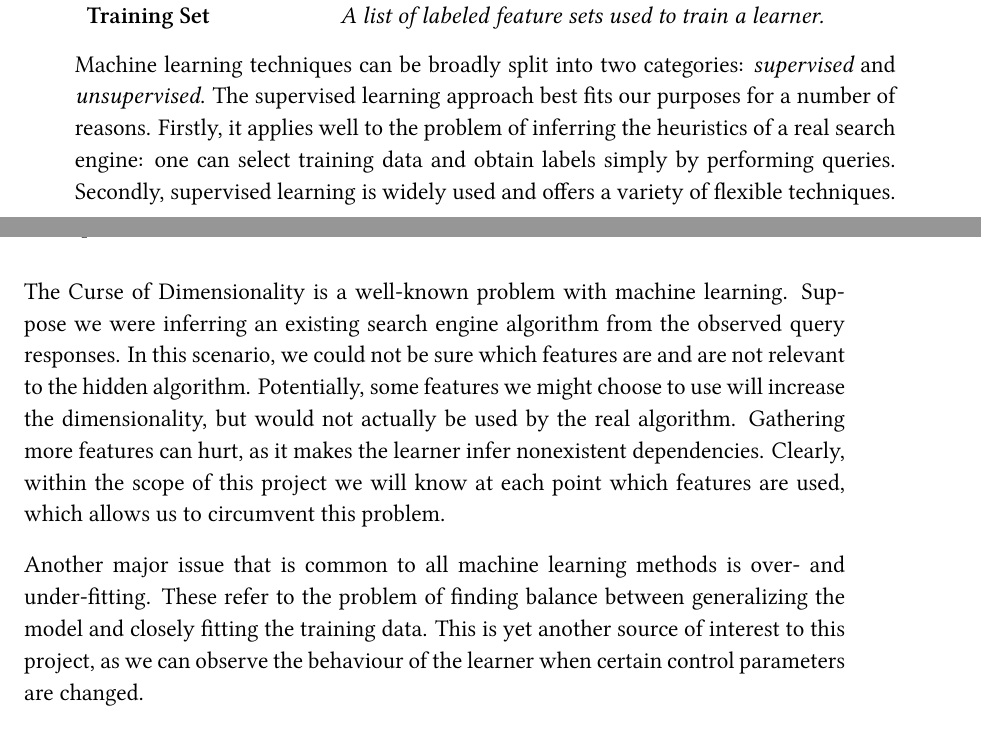
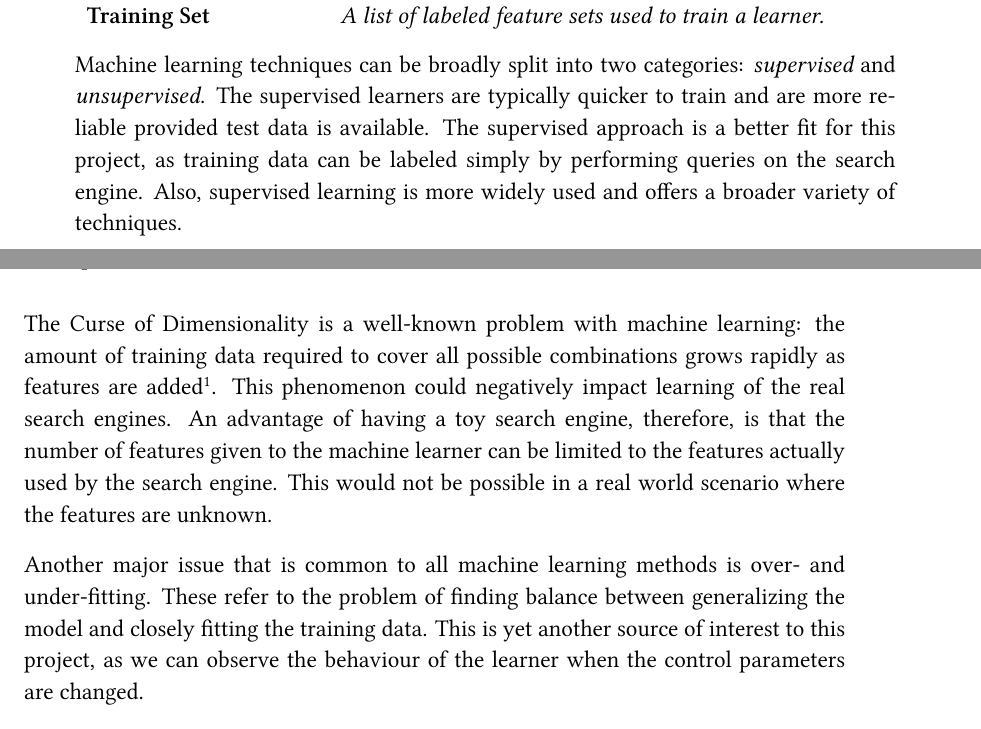
Before and after one commit to kp368/Dissertation-Project, a LaTeX thesis (Proposal/demodiss/disser.tex): two parts of pages 14 and 15 of 74, joined at a grey line, cut so that both start at the same text. The pictures show the PDF file Proposal/demodiss/disser.pdf that the author committed with the source.

Commit message:
started on prep

```diff
--- a/Proposal/demodiss/disser.tex
+++ b/Proposal/demodiss/disser.tex
@@ -229,25 +229,24 @@ To aid understanding of the upcoming sections, a few terms need to be defined:
 \end{tabular}
 
 Machine learning techniques can be broadly split into two categories: \textit{supervised}
-and \textit{unsupervised}. The supervised learning approach best fits our purposes for a
-number of reasons. Firstly, it applies well to the problem of inferring the heuristics of
-a real search engine: one can select training data and obtain labels simply by performing
-queries. Secondly, supervised learning is widely used and offers a variety of flexible
+and \textit{unsupervised}. The supervised learners are typically quicker to train and are
+more reliable provided test data is available. The supervised approach is a better fit for
+this project, as training data can be labeled simply by performing queries on the search
+engine. Also, supervised learning is more widely used and offers a broader variety of
 techniques.
 
-The Curse of Dimensionality is a well-known problem with machine learning. Suppose we were
-inferring an existing search engine algorithm from the observed query responses. In this
-scenario, we could not be sure which features are and are not relevant to the hidden
-algorithm. Potentially, some features we might choose to use will increase the
-dimensionality, but would not actually be used by the real algorithm. Gathering more
-features can hurt, as it makes the learner infer nonexistent dependencies. Clearly, within
-the scope of this project we will know at each point which features are used, which allows
-us to circumvent this problem.
+The Curse of Dimensionality is a well-known problem with machine learning: the amount of
+training data required to cover all possible combinations grows rapidly as features are
+added\footnote{The degrees of freedom are bounded by \(O(pages^{features})\).}. This
+phenomenon could negatively impact learning of the real search engines.  An advantage of
+having a toy search engine, therefore, is that the number of features given to the machine
+learner can be limited to the features actually used by the search engine. This would not
+be possible in a real world scenario where the features are unknown.
 
 Another major issue that is common to all machine learning methods is over- and
 under-fitting. These refer to the problem of finding balance between generalizing the
 model and closely fitting the training data. This is yet another source of interest to
-this project, as we can observe the behaviour of the learner when certain control
+this project, as we can observe the behaviour of the learner when the control
 parameters are changed.
 
 It is generally recommended that the simplest learners are tried
```
Also changed, not shown: Proposal/demodiss/disser.pdf, Proposal/demodiss/disser.tex (40 more changed lines).
